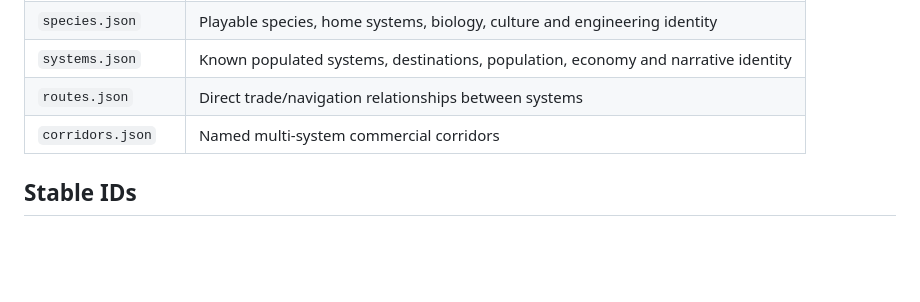
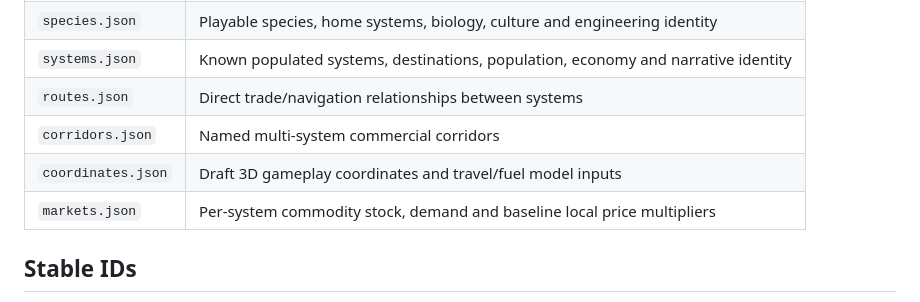
Before and after one commit to benjaminarthurt/FarHaul, a Markdown page: data/world/README.md, the part around the change. GitHub-like rendering; blank space fills up the shorter version.

Commit message:
Document coordinates and markets datasets

```diff
--- a/data/world/README.md
+++ b/data/world/README.md
@@ -13,6 +13,8 @@ Narrative lore is intentionally stored alongside structured gameplay fields so t
 | `systems.json` | Known populated systems, destinations, population, economy and narrative identity |
 | `routes.json` | Direct trade/navigation relationships between systems |
 | `corridors.json` | Named multi-system commercial corridors |\n| `yards.json` | Orbital shipyards, build tiers, service costs, hangars and starting-yard choices |\n| `commodities.json` | Freight goods, physical loading data, base values and handling requirements |
+| `coordinates.json` | Draft 3D gameplay coordinates and travel/fuel model inputs |
+| `markets.json` | Per-system commodity stock, demand and baseline local price multipliers |
 
 ## Stable IDs
 
```
